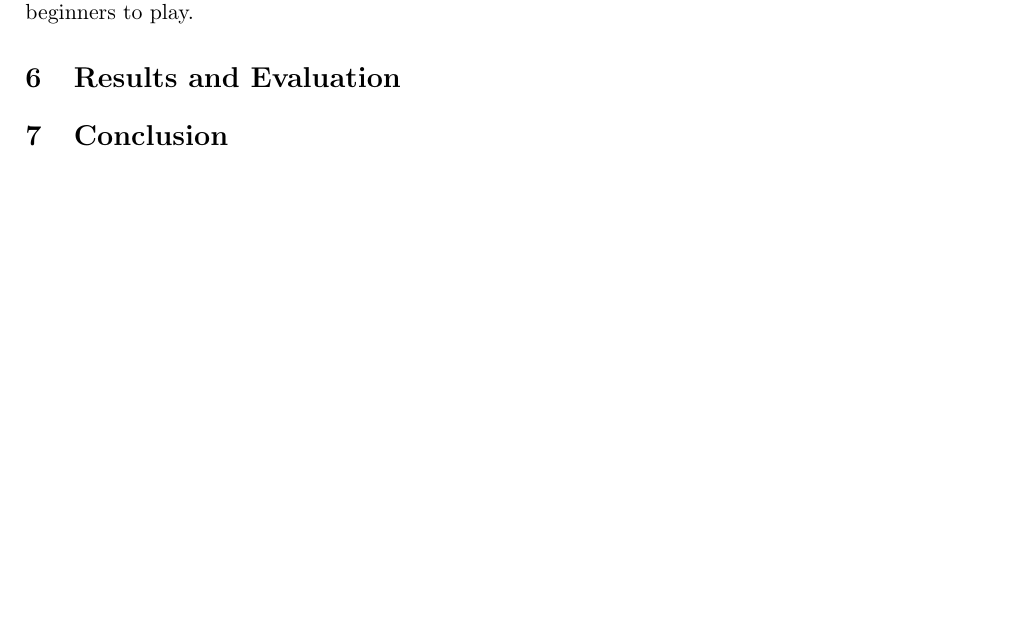
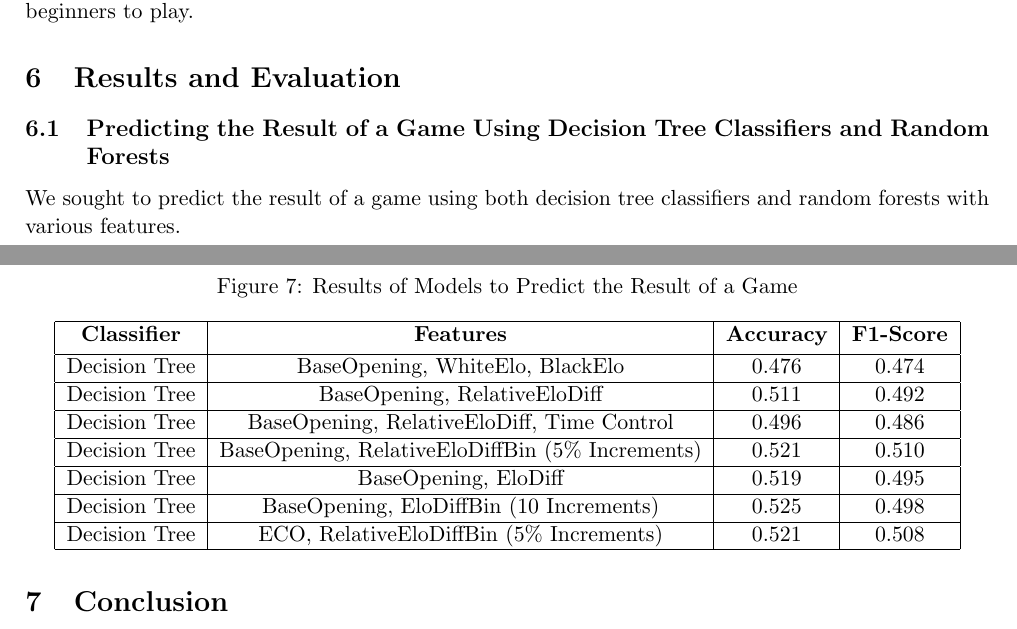
Before and after one commit to IsaacCheng9/machine-learning-in-chess, a LaTeX paper (docs/Final Report/main.tex): part of page 10 of 16 before the commit and two parts of pages 10 and 11 of 17 after it, the two joined at a grey line, cut so that both start at the same text, the shorter picture padded with empty space. Compiled offline with pdfLaTeX.

Commit message:
Add decision tree classifier results to table

```diff
--- a/docs/Final Report/main.tex
+++ b/docs/Final Report/main.tex
@@ -181,6 +181,34 @@ Delving deeper into the data, we found that the most popular base openings varie
 
 \section{Results and Evaluation}
 
+\subsection{Predicting the Result of a Game Using Decision Tree Classifiers and Random Forests}
+We sought to predict the result of a game using both decision tree classifiers and random forests with various features.
+
+\begin{figure}
+    \centering
+    \caption{Results of Models to Predict the Result of a Game}
+    \label{fig:resultsOfModelsToPredictResultOfAGame}
+    \begin{tabular}{| c | c | c | c |}
+        \hline
+        \bf{Classifier} & \bf{Features} & \bf{Accuracy} & \bf{F1-Score} \\ [0.5ex]
+        \hline
+        Decision Tree & BaseOpening, WhiteElo, BlackElo & 0.476 & 0.474 \\
+        \hline
+        Decision Tree & BaseOpening, RelativeEloDiff & 0.511 & 0.492 \\
+        \hline
+        Decision Tree & BaseOpening, RelativeEloDiff, Time Control & 0.496 & 0.486 \\
+        \hline
+        Decision Tree & BaseOpening, RelativeEloDiffBin (5\% Increments) & 0.521 & 0.510 \\
+        \hline
+        Decision Tree & BaseOpening, EloDiff & 0.519 & 0.495 \\
+        \hline
+        Decision Tree & BaseOpening, EloDiffBin (10 Increments) & 0.525 & 0.498 \\
+        \hline
+        Decision Tree & ECO, RelativeEloDiffBin (5\% Increments) & 0.521 & 0.508 \\
+        \hline
+    \end{tabular}
+\end{figure}
+
 \section{Conclusion}
 
 \subsection{Limitations and Future Work}
```
Also changed, not shown: docs/Final Report/main.pdf, 1 other file.
